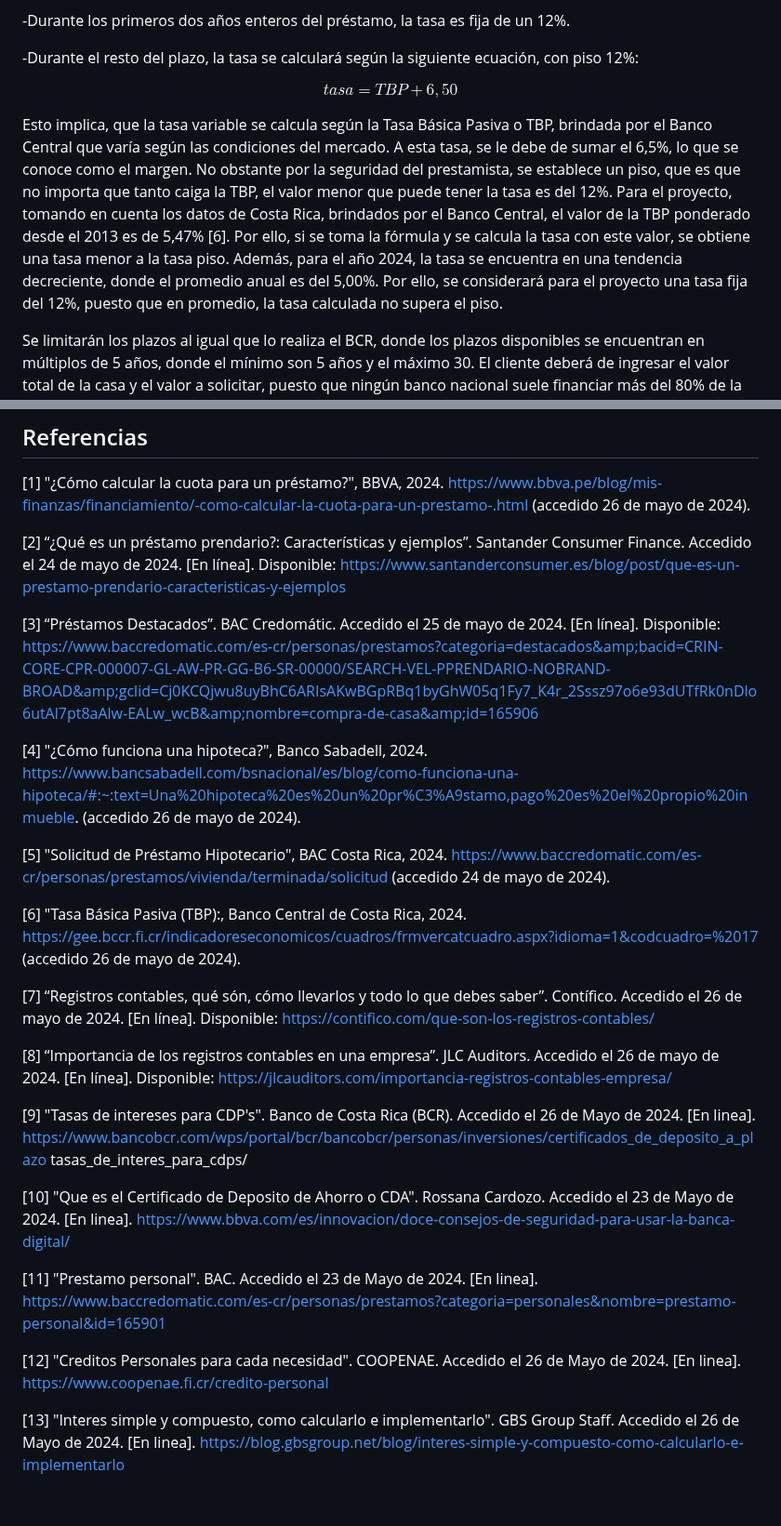
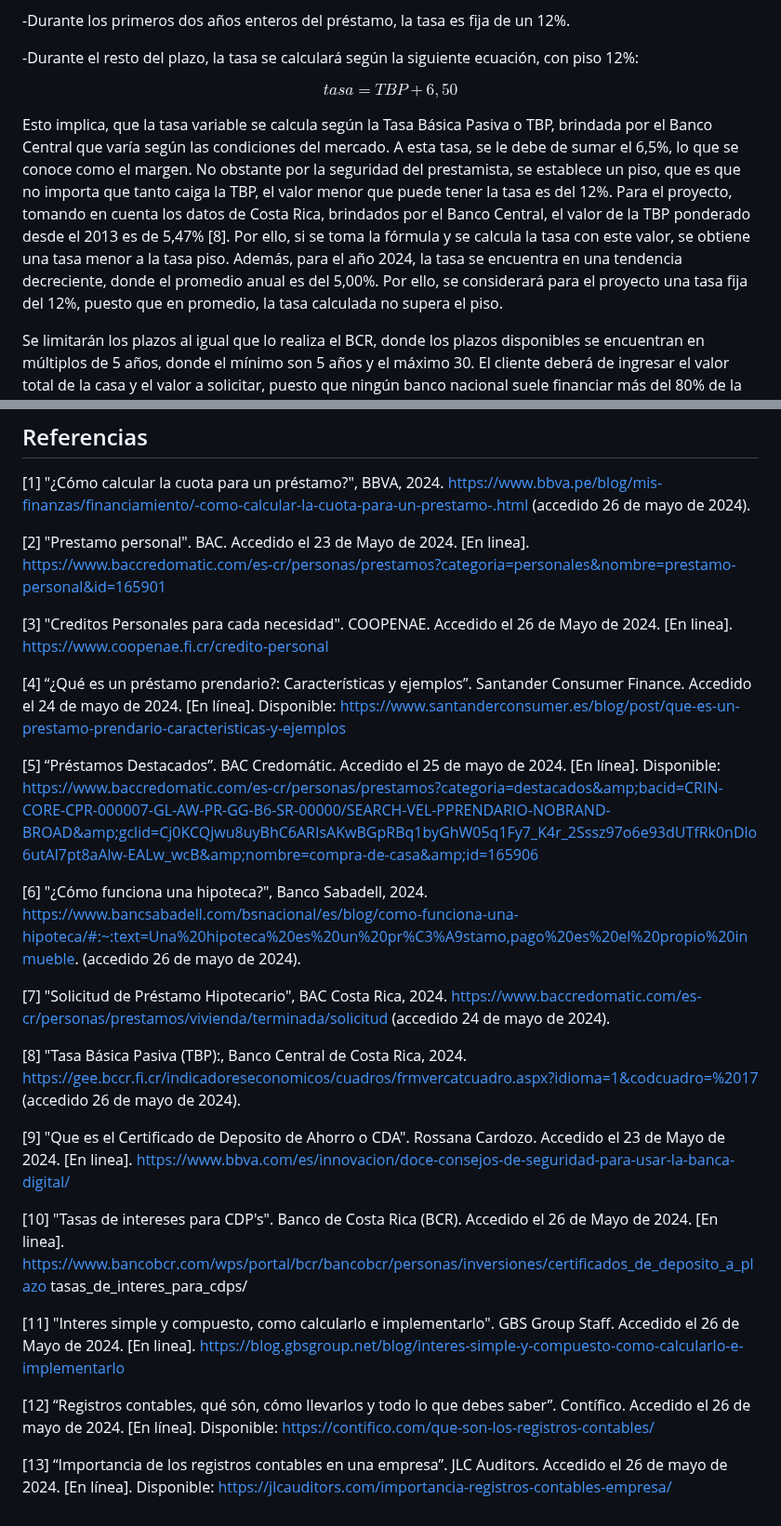
Before and after one commit to santiagoherra/ie0217-proyecto, a Markdown page: README.md, 2 parts joined by grey strips. Shown at 93% size. GitHub-like rendering.

```diff
--- a/README.md
+++ b/README.md
@@ -99,7 +99,7 @@ $$
 tasa = TBP + 6,50%
 $$
 
-Esto implica, que la tasa variable se calcula según la Tasa Básica Pasiva o TBP, brindada por el Banco Central que varía según las condiciones del mercado. A esta tasa, se le debe de sumar el 6,5%, lo que se conoce como el margen. No obstante por la seguridad del prestamista, se establece un piso, que es que no importa que tanto caiga la TBP, el valor menor que puede tener la tasa es del 12%. Para el proyecto, tomando en cuenta los datos de Costa Rica, brindados por el Banco Central, el valor de la TBP ponderado desde el 2013 es de 5,47% [6]. Por ello, si se toma la fórmula y se calcula la tasa con este valor, se obtiene una tasa menor a la tasa piso. Además, para el año 2024, la tasa se encuentra en una tendencia decreciente, donde el promedio anual es del 5,00%. Por ello, se considerará para el proyecto una tasa fija del 12%, puesto que en promedio, la tasa calculada no supera el piso.
+Esto implica, que la tasa variable se calcula según la Tasa Básica Pasiva o TBP, brindada por el Banco Central que varía según las condiciones del mercado. A esta tasa, se le debe de sumar el 6,5%, lo que se conoce como el margen. No obstante por la seguridad del prestamista, se establece un piso, que es que no importa que tanto caiga la TBP, el valor menor que puede tener la tasa es del 12%. Para el proyecto, tomando en cuenta los datos de Costa Rica, brindados por el Banco Central, el valor de la TBP ponderado desde el 2013 es de 5,47% [8]. Por ello, si se toma la fórmula y se calcula la tasa con este valor, se obtiene una tasa menor a la tasa piso. Además, para el año 2024, la tasa se encuentra en una tendencia decreciente, donde el promedio anual es del 5,00%. Por ello, se considerará para el proyecto una tasa fija del 12%, puesto que en promedio, la tasa calculada no supera el piso.
 
 Se limitarán los plazos al igual que lo realiza el BCR, donde los plazos disponibles se encuentran en múltiplos de 5 años, donde el mínimo son 5 años y el máximo 30. El cliente deberá de ingresar el valor total de la casa y el valor a solicitar, puesto que ningún banco nacional suele financiar más del 80% de la propiedad. Aparte, se tendrá un valor mínimo de 5 millones de colones y un valor máximo de 150 millones de colones.
 
@@ -266,26 +266,26 @@ Se dividio el trabajo entre los integrante del grupo para medir los avances sema
 
 [1] "¿Cómo calcular la cuota para un préstamo?", BBVA, 2024. https://www.bbva.pe/blog/mis-finanzas/financiamiento/-como-calcular-la-cuota-para-un-prestamo-.html (accedido 26 de mayo de 2024).
 
-[2] “¿Qué es un préstamo prendario?: Características y ejemplos”. Santander Consumer Finance. Accedido el 24 de mayo de 2024. [En línea]. Disponible: https://www.santanderconsumer.es/blog/post/que-es-un-prestamo-prendario-caracteristicas-y-ejemplos
+[2] "Prestamo personal". BAC. Accedido el 23 de Mayo de 2024. [En linea]. https://www.baccredomatic.com/es-cr/personas/prestamos?categoria=personales&nombre=prestamo-personal&id=165901
 
-[3] “Préstamos Destacados”. BAC Credomátic. Accedido el 25 de mayo de 2024. [En línea]. Disponible: https://www.baccredomatic.com/es-cr/personas/prestamos?categoria=destacados&amp;bacid=CRIN-CORE-CPR-000007-GL-AW-PR-GG-B6-SR-00000/SEARCH-VEL-PPRENDARIO-NOBRAND-BROAD&amp;gclid=Cj0KCQjwu8uyBhC6ARIsAKwBGpRBq1byGhW05q1Fy7_K4r_2Sssz97o6e93dUTfRk0nDlo6utAl7pt8aAlw-EALw_wcB&amp;nombre=compra-de-casa&amp;id=165906
+[3] "Creditos Personales para cada necesidad". COOPENAE. Accedido el 26 de Mayo de 2024. [En linea]. https://www.coopenae.fi.cr/credito-personal
 
-[4] "¿Cómo funciona una hipoteca?", Banco Sabadell, 2024. https://www.bancsabadell.com/bsnacional/es/blog/como-funciona-una-hipoteca/#:~:text=Una%20hipoteca%20es%20un%20pr%C3%A9stamo,pago%20es%20el%20propio%20inmueble. (accedido 26 de mayo de 2024).
+[4] “¿Qué es un préstamo prendario?: Características y ejemplos”. Santander Consumer Finance. Accedido el 24 de mayo de 2024. [En línea]. Disponible: https://www.santanderconsumer.es/blog/post/que-es-un-prestamo-prendario-caracteristicas-y-ejemplos
 
-[5] "Solicitud de Préstamo Hipotecario", BAC Costa Rica, 2024. https://www.baccredomatic.com/es-cr/personas/prestamos/vivienda/terminada/solicitud (accedido 24 de mayo de 2024).
+[5] “Préstamos Destacados”. BAC Credomátic. Accedido el 25 de mayo de 2024. [En línea]. Disponible: https://www.baccredomatic.com/es-cr/personas/prestamos?categoria=destacados&amp;bacid=CRIN-CORE-CPR-000007-GL-AW-PR-GG-B6-SR-00000/SEARCH-VEL-PPRENDARIO-NOBRAND-BROAD&amp;gclid=Cj0KCQjwu8uyBhC6ARIsAKwBGpRBq1byGhW05q1Fy7_K4r_2Sssz97o6e93dUTfRk0nDlo6utAl7pt8aAlw-EALw_wcB&amp;nombre=compra-de-casa&amp;id=165906
 
-[6] "Tasa Básica Pasiva (TBP):, Banco Central de Costa Rica, 2024. https://gee.bccr.fi.cr/indicadoreseconomicos/cuadros/frmvercatcuadro.aspx?idioma=1&codcuadro=%2017 (accedido 26 de mayo de 2024).
+[6] "¿Cómo funciona una hipoteca?", Banco Sabadell, 2024. https://www.bancsabadell.com/bsnacional/es/blog/como-funciona-una-hipoteca/#:~:text=Una%20hipoteca%20es%20un%20pr%C3%A9stamo,pago%20es%20el%20propio%20inmueble. (accedido 26 de mayo de 2024).
 
-[7] “Registros contables, qué són, cómo llevarlos y todo lo que debes saber”. Contífico. Accedido el 26 de mayo de 2024. [En línea]. Disponible: https://contifico.com/que-son-los-registros-contables/
+[7] "Solicitud de Préstamo Hipotecario", BAC Costa Rica, 2024. https://www.baccredomatic.com/es-cr/personas/prestamos/vivienda/terminada/solicitud (accedido 24 de mayo de 2024).
 
-[8] “Importancia de los registros contables en una empresa”. JLC Auditors. Accedido el 26 de mayo de 2024. [En línea]. Disponible: https://jlcauditors.com/importancia-registros-contables-empresa/
+[8] "Tasa Básica Pasiva (TBP):, Banco Central de Costa Rica, 2024. https://gee.bccr.fi.cr/indicadoreseconomicos/cuadros/frmvercatcuadro.aspx?idioma=1&codcuadro=%2017 (accedido 26 de mayo de 2024).
 
-[9] "Tasas de intereses para CDP's". Banco de Costa Rica (BCR). Accedido el 26 de Mayo de 2024. [En linea]. https://www.bancobcr.com/wps/portal/bcr/bancobcr/personas/inversiones/certificados_de_deposito_a_plazo tasas_de_interes_para_cdps/
+[9] "Que es el Certificado de Deposito de Ahorro o CDA". Rossana Cardozo. Accedido el 23 de Mayo de 2024. [En linea]. https://www.bbva.com/es/innovacion/doce-consejos-de-seguridad-para-usar-la-banca-digital/
 
-[10] "Que es el Certificado de Deposito de Ahorro o CDA". Rossana Cardozo. Accedido el 23 de Mayo de 2024. [En linea]. https://www.bbva.com/es/innovacion/doce-consejos-de-seguridad-para-usar-la-banca-digital/
+[10] "Tasas de intereses para CDP's". Banco de Costa Rica (BCR). Accedido el 26 de Mayo de 2024. [En linea]. https://www.bancobcr.com/wps/portal/bcr/bancobcr/personas/inversiones/certificados_de_deposito_a_plazo tasas_de_interes_para_cdps/
 
-[11] "Prestamo personal". BAC. Accedido el 23 de Mayo de 2024. [En linea]. https://www.baccredomatic.com/es-cr/personas/prestamos?categoria=personales&nombre=prestamo-personal&id=165901
+[11] "Interes simple y compuesto, como calcularlo e implementarlo". GBS Group Staff. Accedido el 26 de Mayo de 2024. [En linea]. https://blog.gbsgroup.net/blog/interes-simple-y-compuesto-como-calcularlo-e-implementarlo
 
-[12] "Creditos Personales para cada necesidad". COOPENAE. Accedido el 26 de Mayo de 2024. [En linea]. https://www.coopenae.fi.cr/credito-personal
+[12] “Registros contables, qué són, cómo llevarlos y todo lo que debes saber”. Contífico. Accedido el 26 de mayo de 2024. [En línea]. Disponible: https://contifico.com/que-son-los-registros-contables/
 
-[13] "Interes simple y compuesto, como calcularlo e implementarlo". GBS Group Staff. Accedido el 26 de Mayo de 2024. [En linea]. https://blog.gbsgroup.net/blog/interes-simple-y-compuesto-como-calcularlo-e-implementarlo
+[13] “Importancia de los registros contables en una empresa”. JLC Auditors. Accedido el 26 de mayo de 2024. [En línea]. Disponible: https://jlcauditors.com/importancia-registros-contables-empresa/
```
Also changed, not shown: other parts of README.md (+15 -15 lines).
